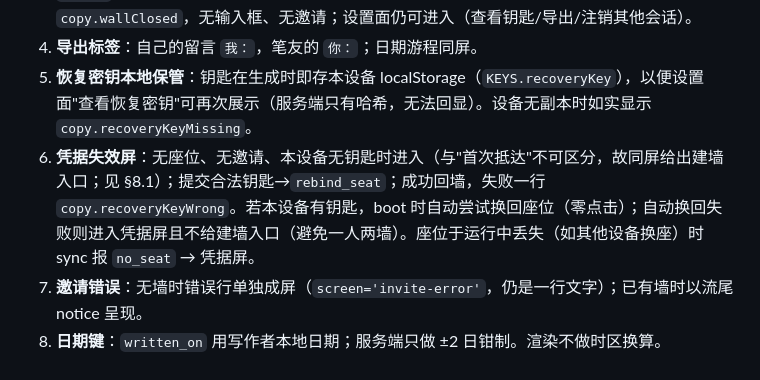
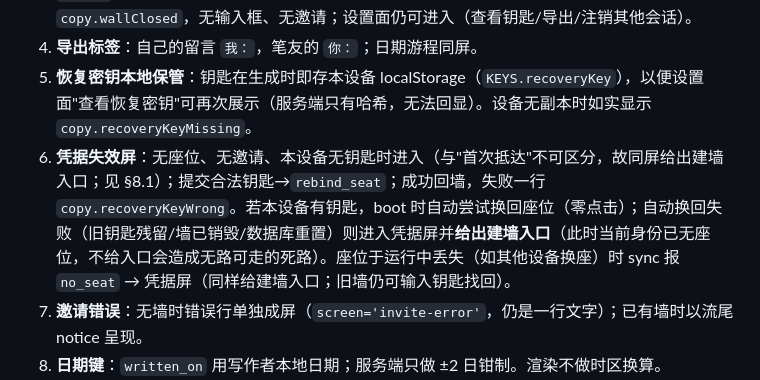
Before and after one commit to qaz20011230/BiMail, a Markdown page: docs/CONTRACT.md, the part around the change. Rendered like a GitHub page.

```diff
--- a/docs/CONTRACT.md
+++ b/docs/CONTRACT.md
@@ -222,7 +222,7 @@ exportFilename(now?: Date): string       // copy.exportFileName(localISODate(now
 3. **`closed`**：双方仍看到墙与各自可读文字；创建者销毁后自己已无留言；顶部/流尾一行 `copy.wallClosed`，无输入框、无邀请；设置面仍可进入（查看钥匙/导出/注销其他会话）。
 4. **导出标签**：自己的留言 `我：`，笔友的 `你：`；日期游程同屏。
 5. **恢复密钥本地保管**：钥匙在生成时即存本设备 localStorage（`KEYS.recoveryKey`），以便设置面"查看恢复密钥"可再次展示（服务端只有哈希，无法回显）。设备无副本时如实显示 `copy.recoveryKeyMissing`。
-6. **凭据失效屏**：无座位、无邀请、本设备无钥匙时进入（与"首次抵达"不可区分，故同屏给出建墙入口；见 §8.1）；提交合法钥匙→`rebind_seat`；成功回墙，失败一行 `copy.recoveryKeyWrong`。若本设备有钥匙，boot 时自动尝试换回座位（零点击）；自动换回失败则进入凭据屏且不给建墙入口（避免一人两墙）。座位于运行中丢失（如其他设备换座）时 sync 报 `no_seat` → 凭据屏。
+6. **凭据失效屏**：无座位、无邀请、本设备无钥匙时进入（与"首次抵达"不可区分，故同屏给出建墙入口；见 §8.1）；提交合法钥匙→`rebind_seat`；成功回墙，失败一行 `copy.recoveryKeyWrong`。若本设备有钥匙，boot 时自动尝试换回座位（零点击）；自动换回失败（旧钥匙残留/墙已销毁/数据库重置）则进入凭据屏并**给出建墙入口**（此时当前身份已无座位，不给入口会造成无路可走的死路）。座位于运行中丢失（如其他设备换座）时 sync 报 `no_seat` → 凭据屏（同样给建墙入口；旧墙仍可输入钥匙找回）。
 7. **邀请错误**：无墙时错误行单独成屏（`screen='invite-error'`，仍是一行文字）；已有墙时以流尾 notice 呈现。
 8. **日期键**：`written_on` 用写作者本地日期；服务端只做 ±2 日钳制。渲染不做时区换算。
 9. **首访定位**：`last_seen_seq` 不存在（首次进入）→ 视图定位到最早一条（第一封信日期组首）；存在 → 定位到 `last_seen_seq` 那一条。
```
Also changed, not shown: README.md (+1 -1 lines), docs/evidence/11-lost-screen-create-wall.png (added), 2 other files.
